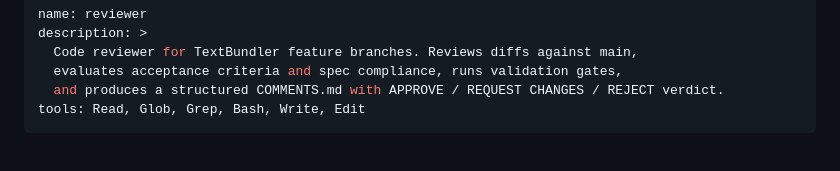
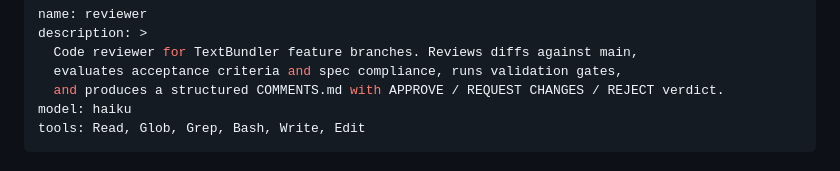
Before and after one commit to textbundle/textbundler-extension, a Markdown page: .claude/agents/reviewer.md, the part around the change. Rendered like a GitHub page.

```diff
--- a/.claude/agents/reviewer.md
+++ b/.claude/agents/reviewer.md
@@ -4,6 +4,7 @@ description: >
   Code reviewer for TextBundler feature branches. Reviews diffs against main,
   evaluates acceptance criteria and spec compliance, runs validation gates,
   and produces a structured COMMENTS.md with APPROVE / REQUEST CHANGES / REJECT verdict.
+model: haiku
 tools: Read, Glob, Grep, Bash, Write, Edit
 ---
 
```
Also changed, not shown: .claude/agents/developer.md (+1 -0 lines).
